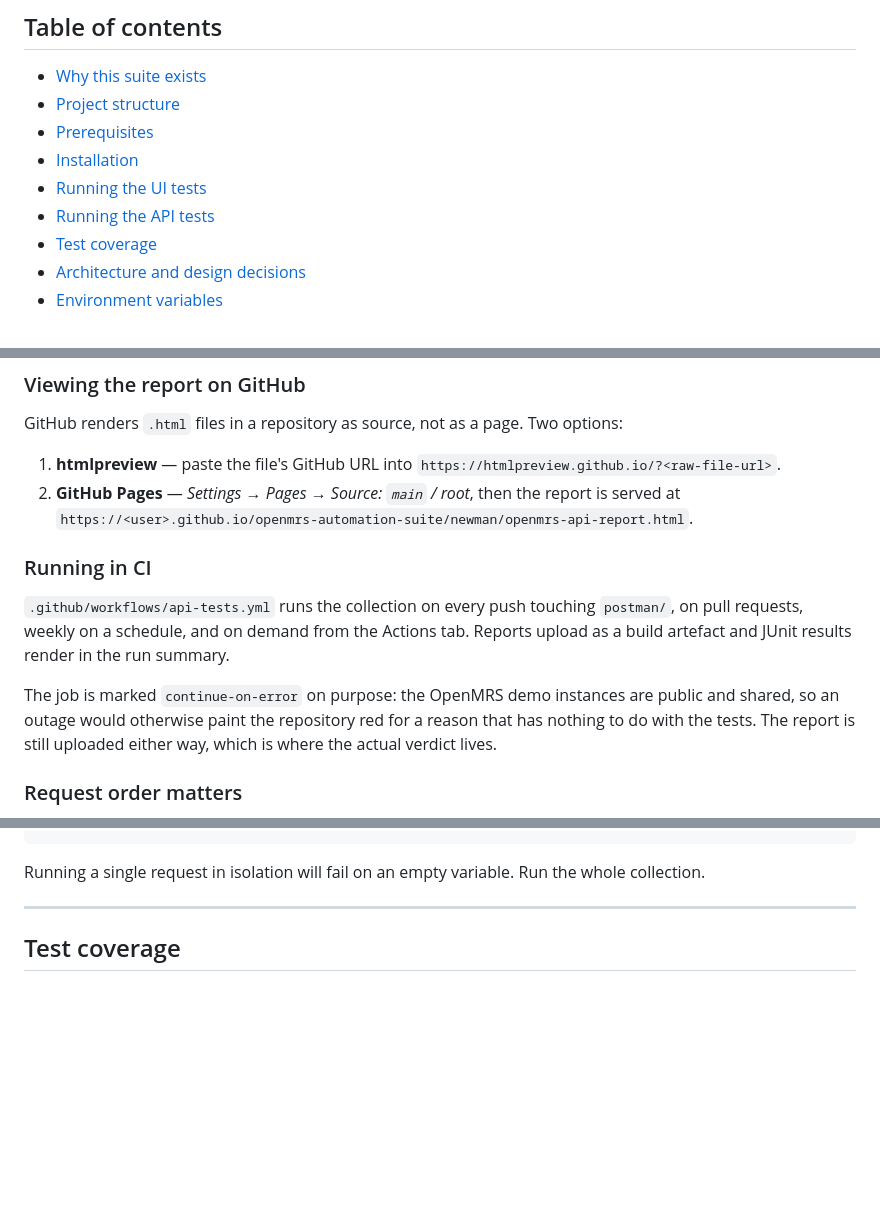
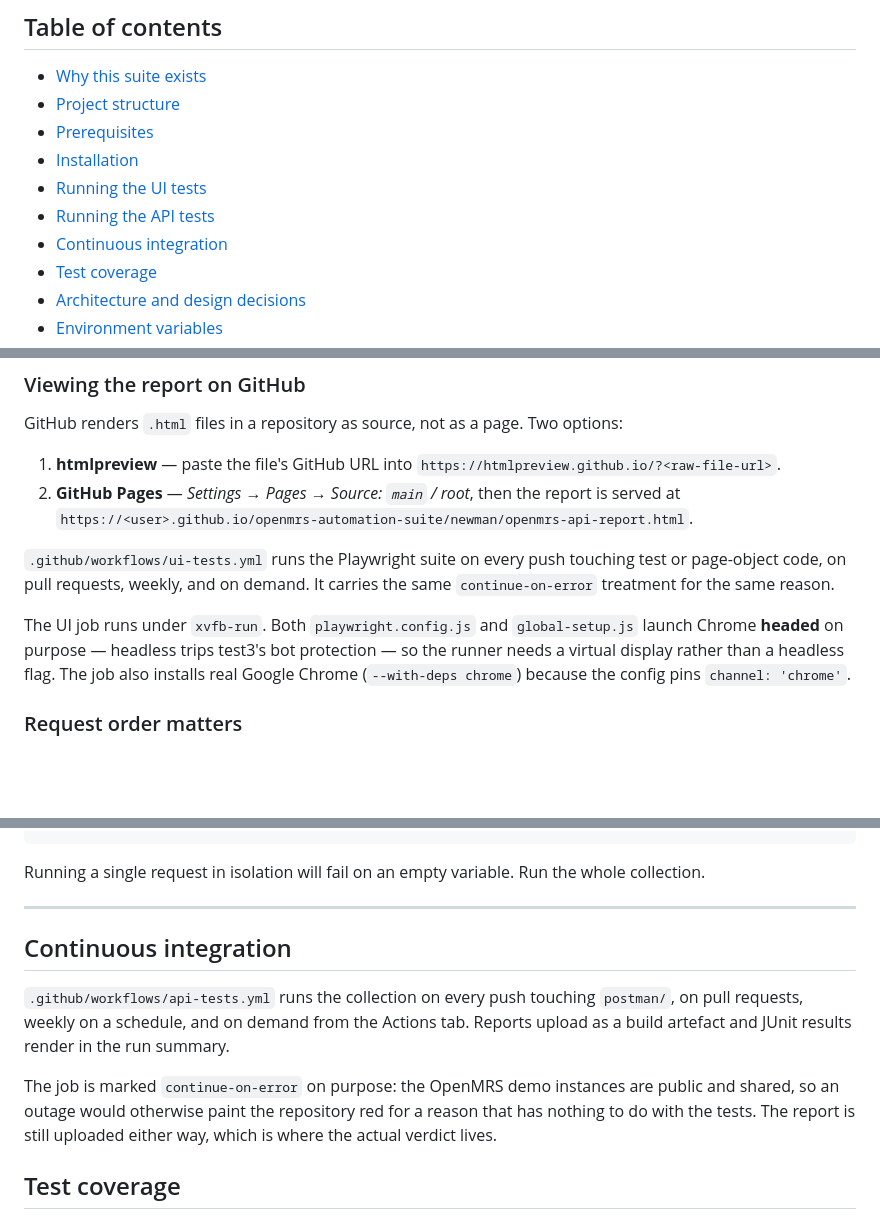
Before and after one commit to AbinayaMoorthy/openmrs-automation-suite, a Markdown page: README.md, 3 parts joined by grey strips. Drawn GitHub-style; blank space fills up the shorter version.

Commit message:
Document UI CI workflow and CI-only search race in troubleshooting

```diff
--- a/README.md
+++ b/README.md
@@ -26,6 +28,7 @@ instances. The UI suite targets `test3.openmrs.org`; the API suite targets `dev3
 - [Installation](#installation)
 - [Running the UI tests](#running-the-ui-tests)
 - [Running the API tests](#running-the-api-tests)
+- [Continuous integration](#continuous-integration)
 - [Test coverage](#test-coverage)
 - [Architecture and design decisions](#architecture-and-design-decisions)
 - [Environment variables](#environment-variables)
@@ -237,15 +240,14 @@ GitHub renders `.html` files in a repository as source, not as a page. Two optio
 2. **GitHub Pages** — *Settings → Pages → Source: `main` / root*, then the report is served at
    `https://<user>.github.io/openmrs-automation-suite/newman/openmrs-api-report.html`.
 
-### Running in CI
+`.github/workflows/ui-tests.yml` runs the Playwright suite on every push touching test or
+page-object code, on pull requests, weekly, and on demand. It carries the same
+`continue-on-error` treatment for the same reason.
 
-`.github/workflows/api-tests.yml` runs the collection on every push touching `postman/`, on pull
-requests, weekly on a schedule, and on demand from the Actions tab. Reports upload as a build
-artefact and JUnit results render in the run summary.
-
-The job is marked `continue-on-error` on purpose: the OpenMRS demo instances are public and shared, so
-an outage would otherwise paint the repository red for a reason that has nothing to do with the
-tests. The report is still uploaded either way, which is where the actual verdict lives.
+The UI job runs under `xvfb-run`. Both `playwright.config.js` and `global-setup.js` launch
+Chrome **headed** on purpose — headless trips test3's bot protection — so the runner needs a
+virtual display rather than a headless flag. The job also installs real Google Chrome
+(`--with-deps chrome`) because the config pins `channel: 'chrome'`.
 
 ### Request order matters
 
@@ -264,6 +266,16 @@ TC010 create visit    →  saves visitUuid            →  consumed by TC011
 Running a single request in isolation will fail on an empty variable. Run the whole collection.
 
 ---
+
+## Continuous integration
+
+`.github/workflows/api-tests.yml` runs the collection on every push touching `postman/`, on pull
+requests, weekly on a schedule, and on demand from the Actions tab. Reports upload as a build
+artefact and JUnit results render in the run summary.
+
+The job is marked `continue-on-error` on purpose: the OpenMRS demo instances are public and shared, so
+an outage would otherwise paint the repository red for a reason that has nothing to do with the
+tests. The report is still uploaded either way, which is where the actual verdict lives.
 
 ## Test coverage
 
```
Also changed, not shown: other parts of README.md (+3 -0 lines).
